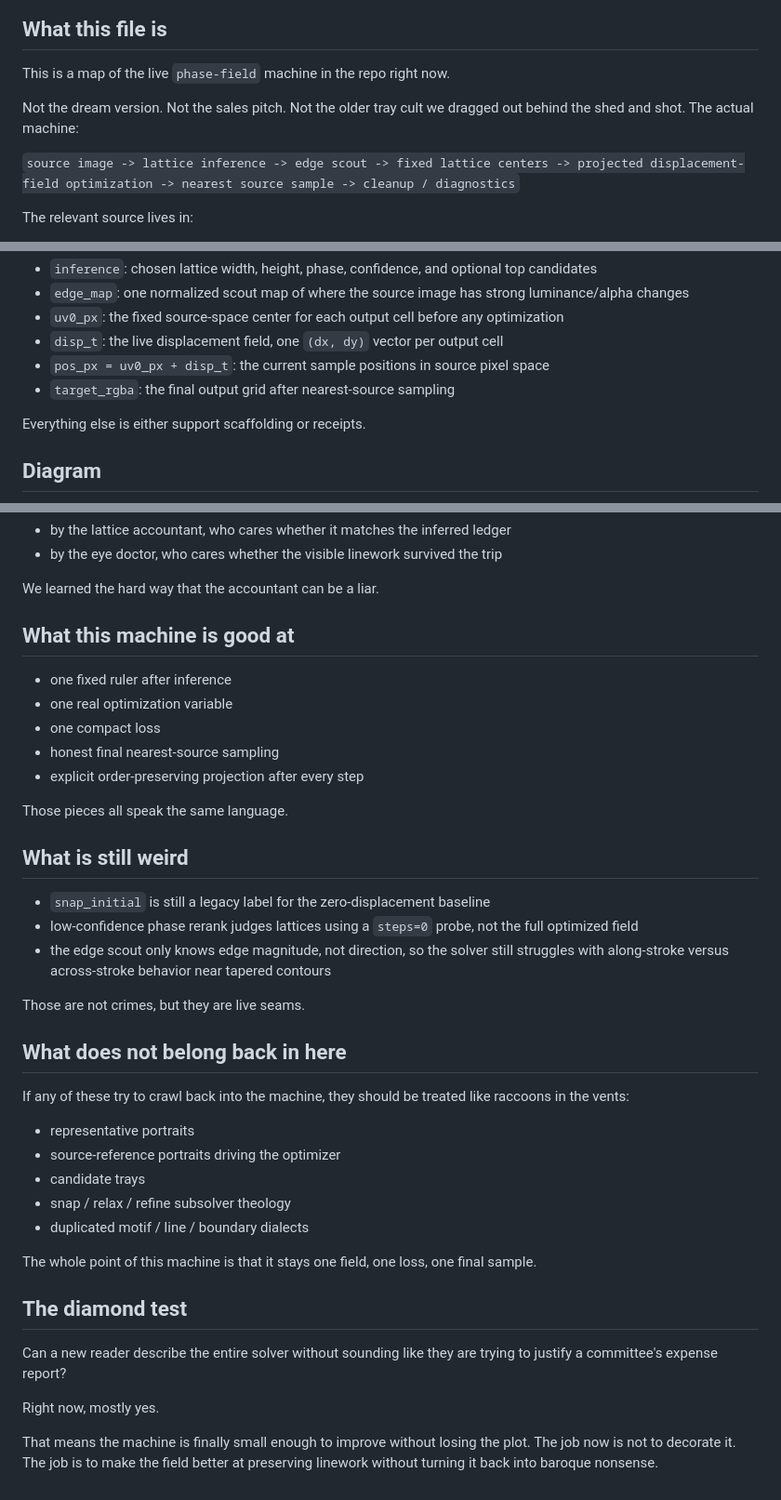
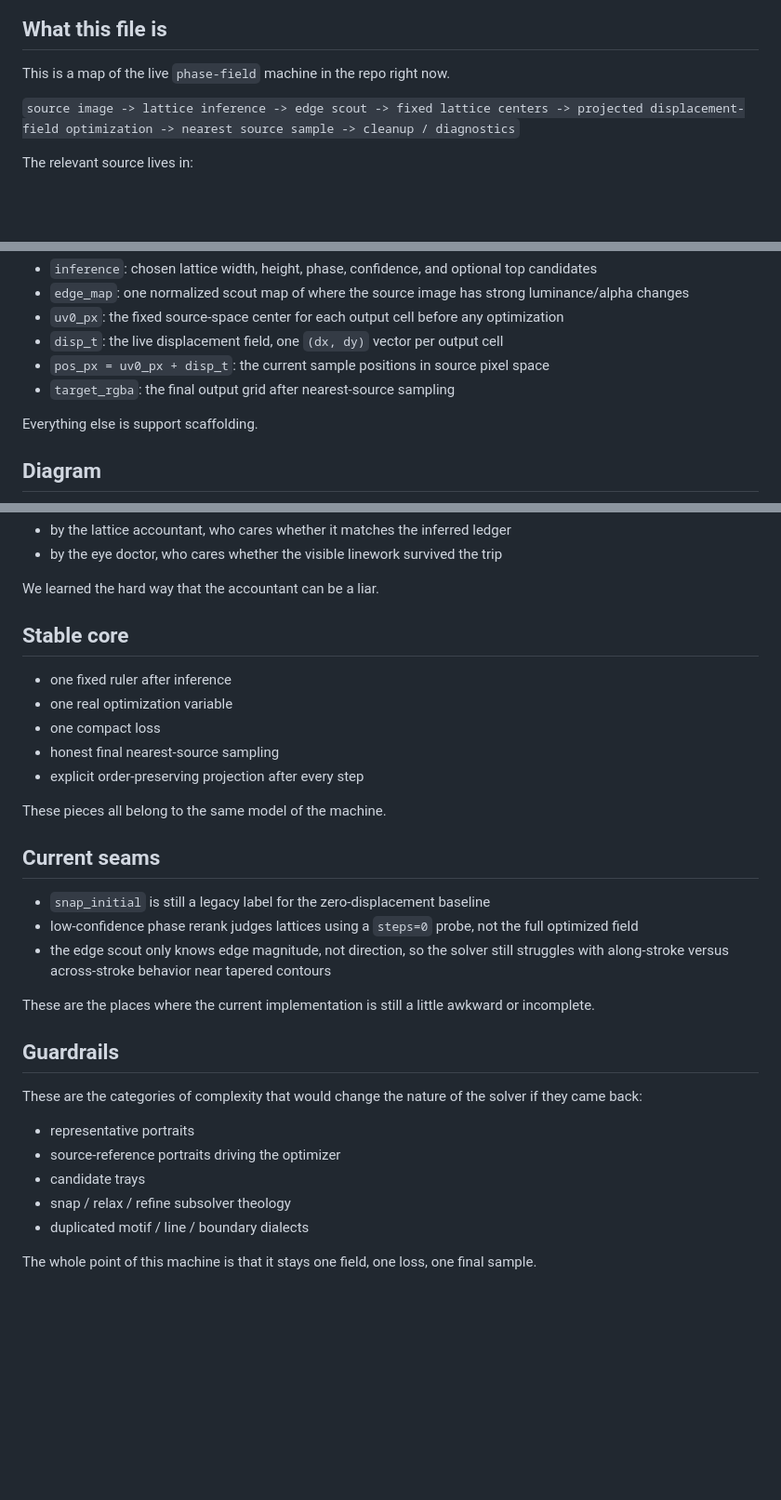
Before and after one commit to GameCult/repixelizer, a Markdown page: docs/lean-optimizer-algorithm-map.md, 3 parts joined by grey strips. Shown at 93% size. Rendered like a GitHub page; blank space fills up the shorter version.

Commit message:
Trim cruft from phase-field map

```diff
--- a/docs/lean-optimizer-algorithm-map.md
+++ b/docs/lean-optimizer-algorithm-map.md
@@ -3,8 +3,6 @@
 ## What this file is
 
 This is a map of the live `phase-field` machine in the repo right now.
-
-Not the dream version. Not the sales pitch. Not the older tray cult we dragged out behind the shed and shot. The actual machine:
 
 `source image -> lattice inference -> edge scout -> fixed lattice centers -> projected displacement-field optimization -> nearest source sample -> cleanup / diagnostics`
 
@@ -33,7 +31,7 @@ These are the pieces that actually matter:
 - `pos_px = uv0_px + disp_t`: the current sample positions in source pixel space
 - `target_rgba`: the final output grid after nearest-source sampling
 
-Everything else is either support scaffolding or receipts.
+Everything else is support scaffolding.
 
 ## Diagram
 
@@ -542,7 +540,7 @@ The machine gets judged two ways:
 
 We learned the hard way that the accountant can be a liar.
 
-## What this machine is good at
+## Stable core
 
 - one fixed ruler after inference
 - one real optimization variable
@@ -550,19 +548,19 @@ We learned the hard way that the accountant can be a liar.
 - honest final nearest-source sampling
 - explicit order-preserving projection after every step
 
-Those pieces all speak the same language.
+These pieces all belong to the same model of the machine.
 
-## What is still weird
+## Current seams
 
 - `snap_initial` is still a legacy label for the zero-displacement baseline
 - low-confidence phase rerank judges lattices using a `steps=0` probe, not the full optimized field
 - the edge scout only knows edge magnitude, not direction, so the solver still struggles with along-stroke versus across-stroke behavior near tapered contours
 
-Those are not crimes, but they are live seams.
+These are the places where the current implementation is still a little awkward or incomplete.
 
-## What does not belong back in here
+## Guardrails
 
-If any of these try to crawl back into the machine, they should be treated like raccoons in the vents:
+These are the categories of complexity that would change the nature of the solver if they came back:
 
 - representative portraits
 - source-reference portraits driving the optimizer
@@ -571,11 +569,3 @@ If any of these try to crawl back into the machine, they should be treated like
 - duplicated motif / line / boundary dialects
 
 The whole point of this machine is that it stays one field, one loss, one final sample.
-
-## The diamond test
-
-Can a new reader describe the entire solver without sounding like they are trying to justify a committee's expense report?
-
-Right now, mostly yes.
-
-That means the machine is finally small enough to improve without losing the plot. The job now is not to decorate it. The job is to make the field better at preserving linework without turning it back into baroque nonsense.
```
